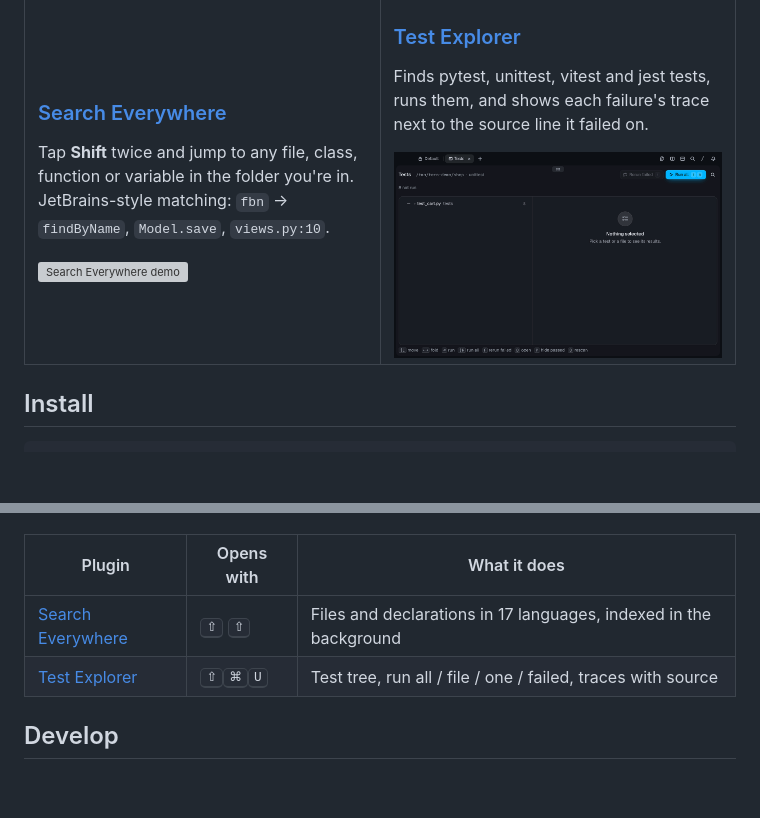
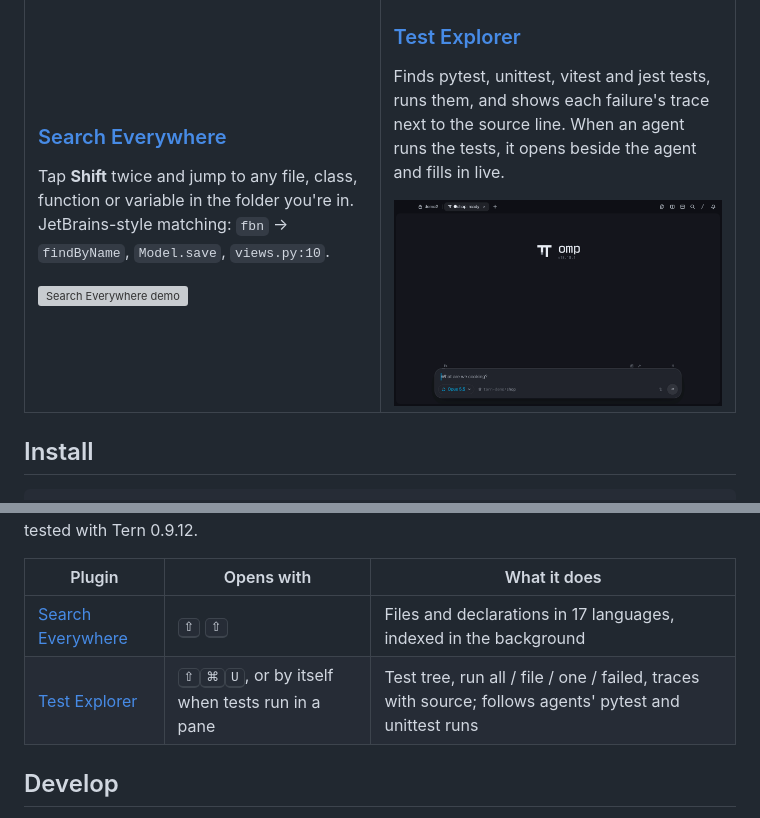
Before and after one commit to mikekulava/tern-plugins, a Markdown page: README.md, 2 parts joined by grey strips. Rendered like a GitHub page; pictures changed too: tern-testview/docs/agent.gif (added); blank space fills up the shorter version; grey boxes are pictures that could not be loaded.

```diff
--- a/README.md
+++ b/README.md
@@ -15,8 +15,9 @@ folder with a `plugin.toml` and Luau sources, installed straight from this repos
     <td width="50%" valign="top">
       <h3><a href="tern-testview">Test Explorer</a></h3>
       <p>Finds pytest, unittest, vitest and jest tests, runs them, and shows each failure's
-      trace next to the source line it failed on.</p>
-      <a href="tern-testview"><img src="tern-testview/docs/demo.gif" alt="Test Explorer demo"></a>
+      trace next to the source line. When an agent runs the tests, it opens beside the
+      agent and fills in live.</p>
+      <a href="tern-testview"><img src="tern-testview/docs/agent.gif" alt="Test Explorer following an agent's test run"></a>
     </td>
   </tr>
 </table>
@@ -34,7 +35,7 @@ Built and tested with Tern 0.9.12.
 | Plugin | Opens with | What it does |
 | --- | --- | --- |
 | [Search Everywhere](tern-searcheverywhere) | <kbd>⇧</kbd> <kbd>⇧</kbd> | Files and declarations in 17 languages, indexed in the background |
-| [Test Explorer](tern-testview) | <kbd>⇧</kbd><kbd>⌘</kbd><kbd>U</kbd> | Test tree, run all / file / one / failed, traces with source |
+| [Test Explorer](tern-testview) | <kbd>⇧</kbd><kbd>⌘</kbd><kbd>U</kbd>, or by itself when tests run in a pane | Test tree, run all / file / one / failed, traces with source; follows agents' pytest and unittest runs |
 
 ## Develop
 
```
Also changed, not shown: tern-testview/README.md (+28 -2 lines), 6 other files.
